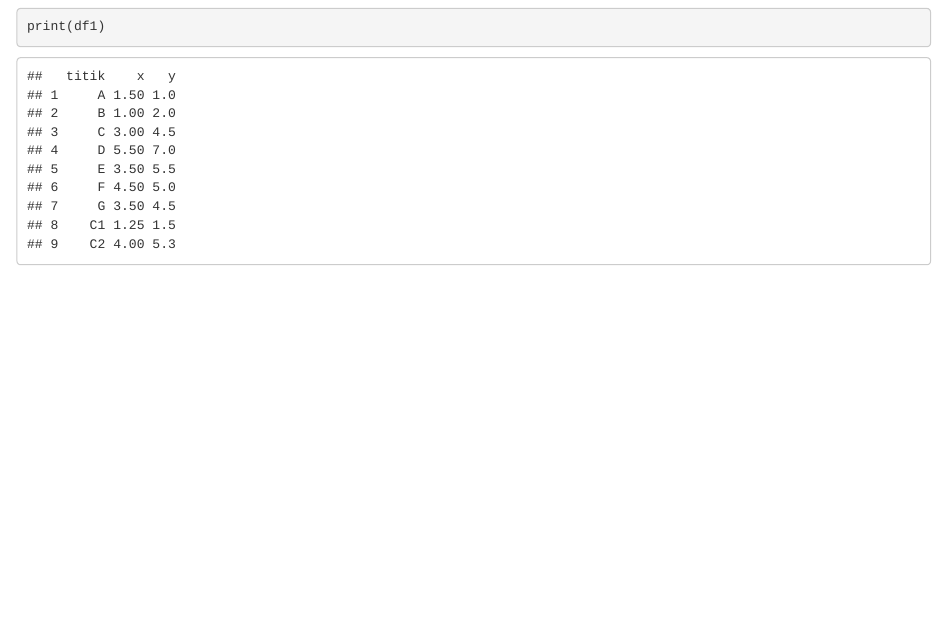
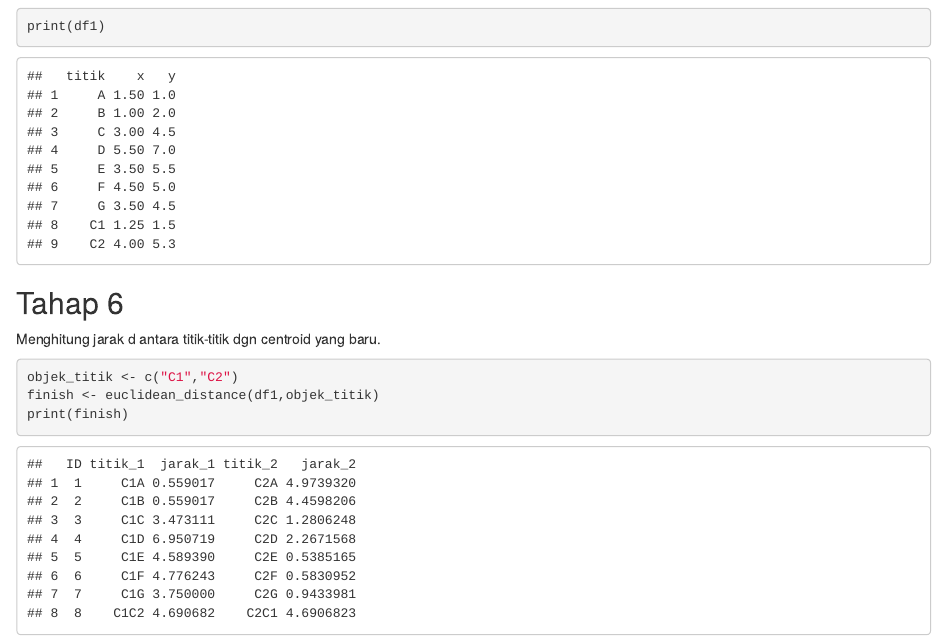
Before and after one commit to yudhaputraa/Machine_Learning, an R Markdown document (7. K-Means/Latihan_K-Means_2.Rmd): the page in a window 1100 px wide, from 5180 px down. Rendered offline with R 4.5, knitr and Pandoc, with nearby package versions; code that draws random numbers runs with fixed seeds of ours.

Commit message:
Tahap 6 Menghitung jarak d antara titik-titik dgn centroid yang baru.

````diff
--- a/7. K-Means/Latihan_K-Means_2.Rmd
+++ b/7. K-Means/Latihan_K-Means_2.Rmd
@@ -170,3 +170,12 @@ plot(df1$x,df1$y,col="blue",main="Titik Kordinat",cex=1.3,pch=16,xlab="X",ylab="
 text(df1$x,df1$y, labels=df1$titik, cex=0.7,pos=3)
 print(df1)
 ```
+
+## Tahap 6
+Menghitung jarak d antara titik-titik dgn centroid yang baru.
+
+```{r}
+objek_titik <- c("C1","C2")
+finish <- euclidean_distance(df1,objek_titik)
+print(finish)
+```
````
Also changed, not shown: 7. K-Means/Latihan_K-Means_2.nb.html.
